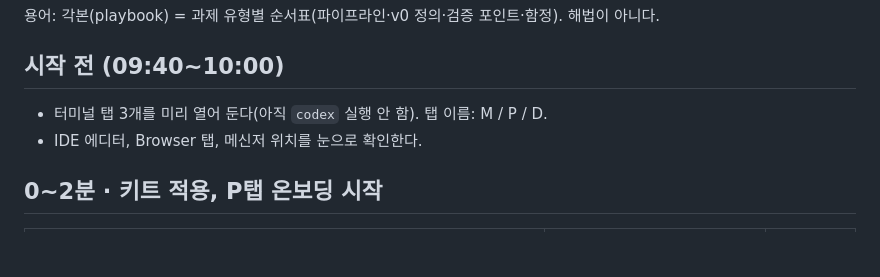
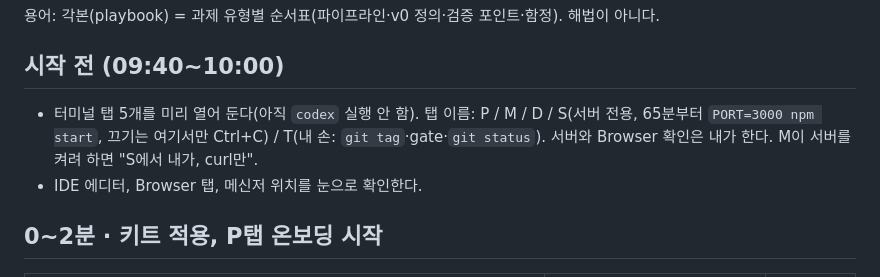
Before and after one commit to asxein/ops-workbench, a Markdown page: OPERATOR.md, the part around the change. Drawn GitHub-style; blank space fills up the shorter version.

Commit message:
docs: 터미널 탭 5개(P·M·D·S·T), 서버와 Browser는 운영자 담당
Co-Authored-By: Claude Opus 5.5 <noreply@anthropic.com>

Claude-Session: https://claude.ai/code/session_01WMU4nok14AqiCJpQ9SB8Gj

```diff
--- a/OPERATOR.md
+++ b/OPERATOR.md
@@ -6,7 +6,7 @@
 
 ## 시작 전 (09:40~10:00)
 
-- 터미널 탭 3개를 미리 열어 둔다(아직 `codex` 실행 안 함). 탭 이름: M / P / D.
+- 터미널 탭 5개를 미리 열어 둔다(아직 `codex` 실행 안 함). 탭 이름: P / M / D / S(서버 전용, 65분부터 `PORT=3000 npm start`, 끄기는 여기서만 Ctrl+C) / T(내 손: `git tag`·gate·`git status`). 서버와 Browser 확인은 내가 한다. M이 서버를 켜려 하면 "S에서 내가, curl만".
 - IDE 에디터, Browser 탭, 메신저 위치를 눈으로 확인한다.
 
 ## 0~2분 · 키트 적용, P탭 온보딩 시작
```
